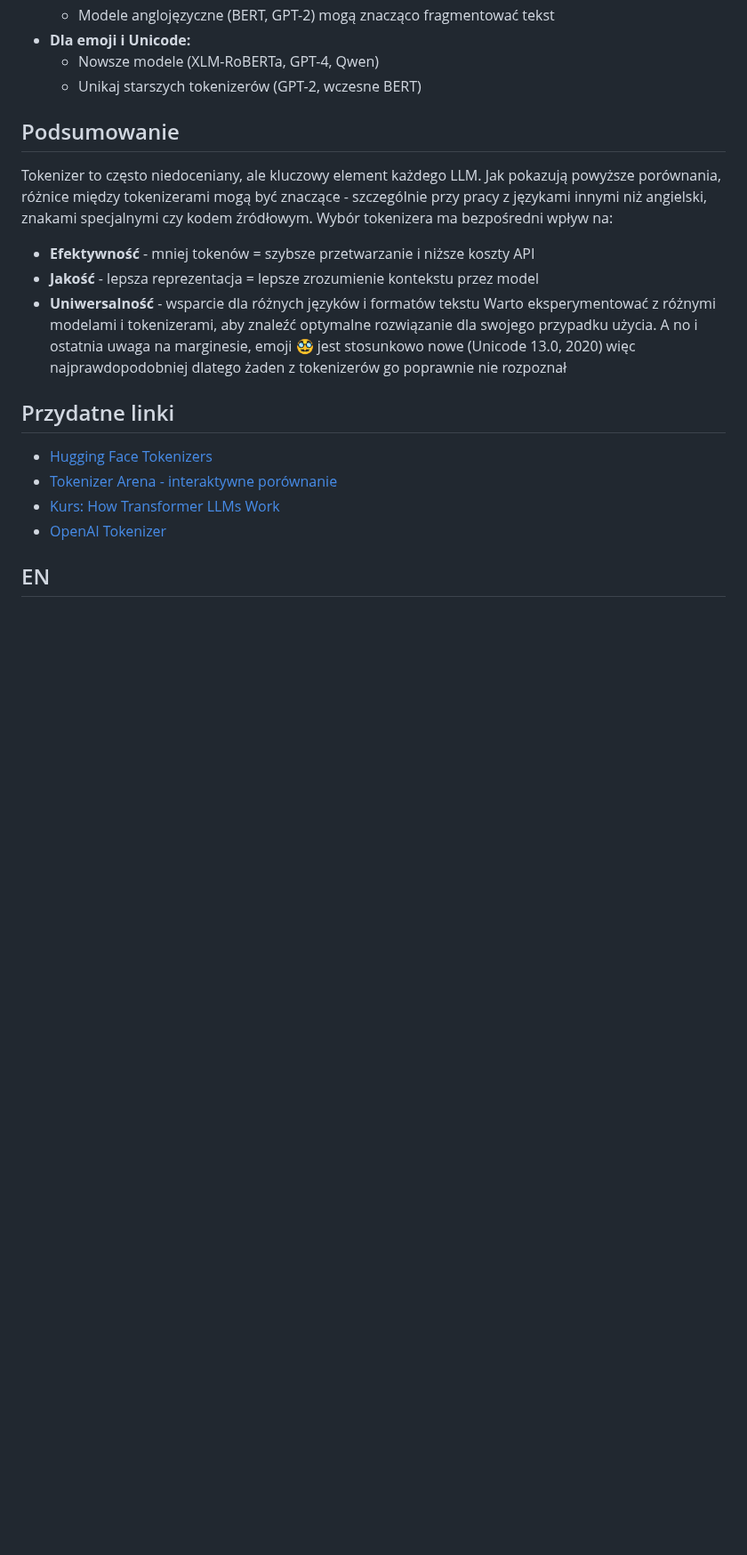
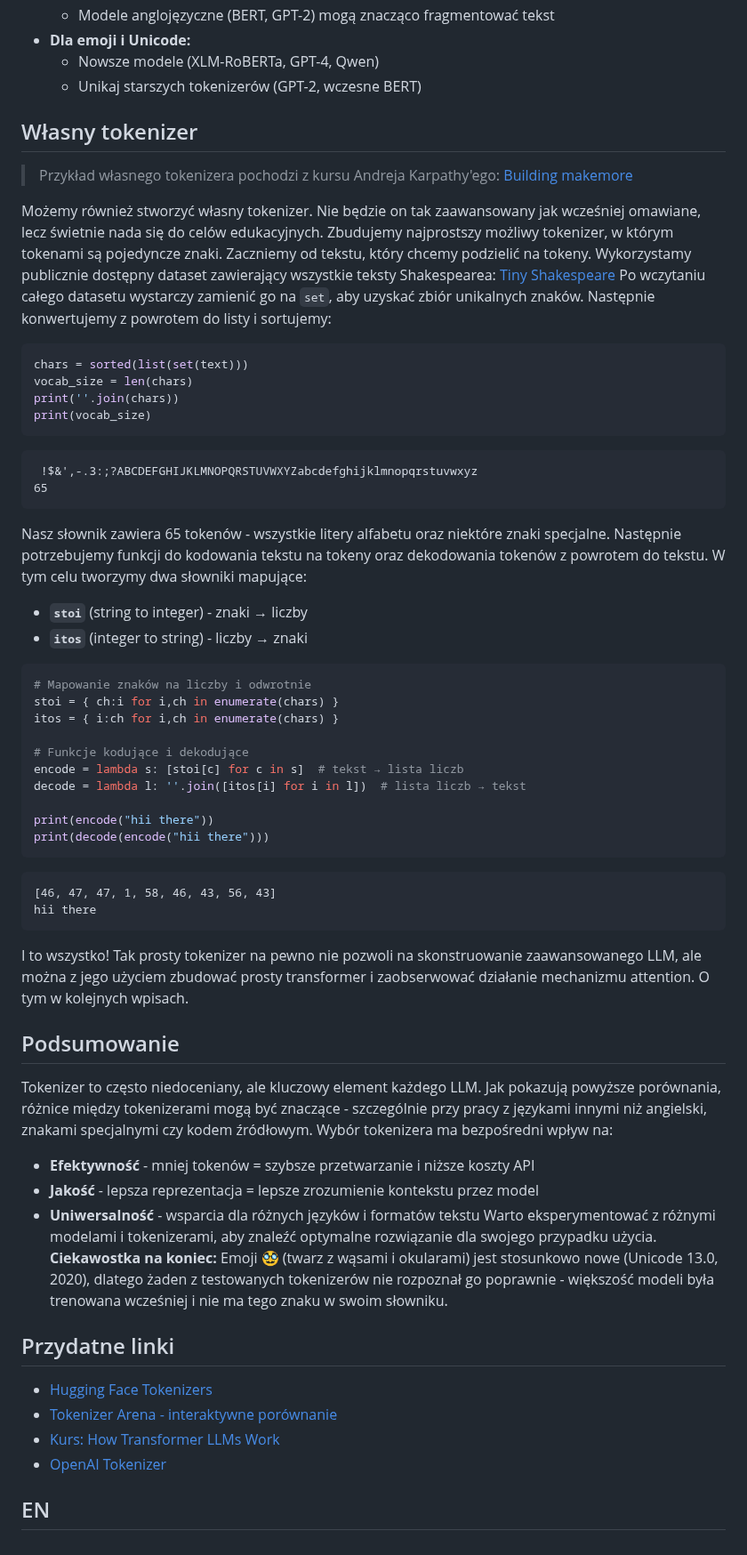
Before and after one commit to mpiotro4/mpiotro-pl, a Markdown page: blog/posts/2025-12-26-playing-with-llm.md, the part around one of its changes. Shown at 89% size. GitHub-like rendering; blank space fills up the shorter version.

Commit message:
2025-12-26-playing-with-llm.md: add section with my tokenizer

````diff
--- a/blog/posts/2025-12-26-playing-with-llm.md
+++ b/blog/posts/2025-12-26-playing-with-llm.md
@@ -236,15 +255,56 @@ Wybór odpowiedniego tokenizera powinien być uzależniony od konkretnego przypa
     - Nowsze modele (XLM-RoBERTa, GPT-4, Qwen)
     - Unikaj starszych tokenizerów (GPT-2, wczesne BERT)
 
+
+## Własny tokenizer
+
+> Przykład własnego tokenizera pochodzi z kursu Andreja Karpathy'ego: [Building makemore](https://www.youtube.com/watch?v=kCc8FmEb1nY)
+
+Możemy również stworzyć własny tokenizer. Nie będzie on tak zaawansowany jak wcześniej omawiane, lecz świetnie nada się do celów edukacyjnych. Zbudujemy najprostszy możliwy tokenizer, w którym tokenami są pojedyncze znaki.
+Zaczniemy od tekstu, który chcemy podzielić na tokeny. Wykorzystamy publicznie dostępny dataset zawierający wszystkie teksty Shakespearea: [Tiny Shakespeare](https://raw.githubusercontent.com/karpathy/char-rnn/master/data/tinyshakespeare/input.txt)
+Po wczytaniu całego datasetu wystarczy zamienić go na `set`, aby uzyskać zbiór unikalnych znaków. Następnie konwertujemy z powrotem do listy i sortujemy:
+```python
+chars = sorted(list(set(text)))
+vocab_size = len(chars)
+print(''.join(chars))
+print(vocab_size)
+```
+```
+ !$&',-.3:;?ABCDEFGHIJKLMNOPQRSTUVWXYZabcdefghijklmnopqrstuvwxyz
+65
+```
+Nasz słownik zawiera 65 tokenów - wszystkie litery alfabetu oraz niektóre znaki specjalne.
+Następnie potrzebujemy funkcji do kodowania tekstu na tokeny oraz dekodowania tokenów z powrotem do tekstu. W tym celu tworzymy dwa słowniki mapujące:
+
+- **`stoi`** (string to integer) - znaki → liczby
+- **`itos`** (integer to string) - liczby → znaki
+```python
+# Mapowanie znaków na liczby i odwrotnie
+stoi = { ch:i for i,ch in enumerate(chars) }
+itos = { i:ch for i,ch in enumerate(chars) }
+
+# Funkcje kodujące i dekodujące
+encode = lambda s: [stoi[c] for c in s]  # tekst → lista liczb
+decode = lambda l: ''.join([itos[i] for i in l])  # lista liczb → tekst
+
+print(encode("hii there"))
+print(decode(encode("hii there")))
+```
+```
+[46, 47, 47, 1, 58, 46, 43, 56, 43]
+hii there
+```
+I to wszystko! Tak prosty tokenizer na pewno nie pozwoli na skonstruowanie zaawansowanego LLM, ale można z jego użyciem zbudować prosty transformer i zaobserwować działanie mechanizmu attention. O tym w kolejnych wpisach.
+
 ## Podsumowanie
 
 Tokenizer to często niedoceniany, ale kluczowy element każdego LLM. Jak pokazują powyższe porównania, różnice między tokenizerami mogą być znaczące - szczególnie przy pracy z językami innymi niż angielski, znakami specjalnymi czy kodem źródłowym.
 Wybór tokenizera ma bezpośredni wpływ na:
 - **Efektywność** - mniej tokenów = szybsze przetwarzanie i niższe koszty API
 - **Jakość** - lepsza reprezentacja = lepsze zrozumienie kontekstu przez model
-- **Uniwersalność** - wsparcie dla różnych języków i formatów tekstu
+- **Uniwersalność** - wsparcia dla różnych języków i formatów tekstu
 Warto eksperymentować z różnymi modelami i tokenizerami, aby znaleźć optymalne rozwiązanie dla swojego przypadku użycia.
-A no i ostatnia uwaga na marginesie, emoji 🥸 jest stosunkowo nowe (Unicode 13.0, 2020) więc najprawdopodobniej dlatego żaden z tokenizerów go poprawnie nie rozpoznał
+**Ciekawostka na koniec:** Emoji 🥸 (twarz z wąsami i okularami) jest stosunkowo nowe (Unicode 13.0, 2020), dlatego żaden z testowanych tokenizerów nie rozpoznał go poprawnie - większość modeli była trenowana wcześniej i nie ma tego znaku w swoim słowniku.
 
 ## Przydatne linki
 
````
Also changed, not shown: other parts of blog/posts/2025-12-26-playing-with-llm.md (+25 -6 lines).
